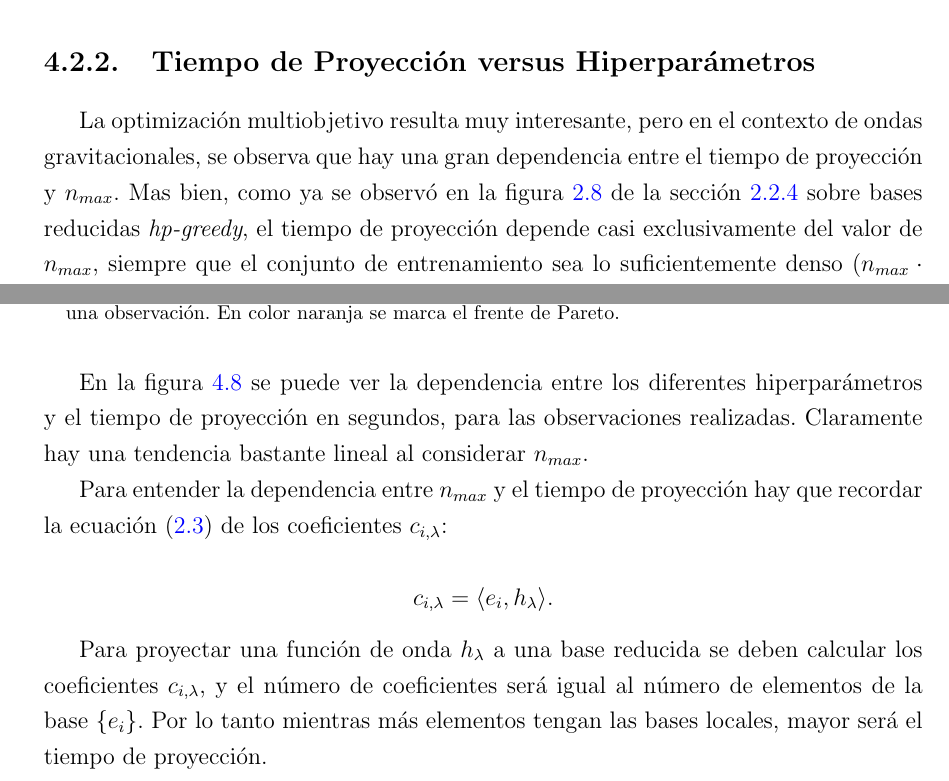
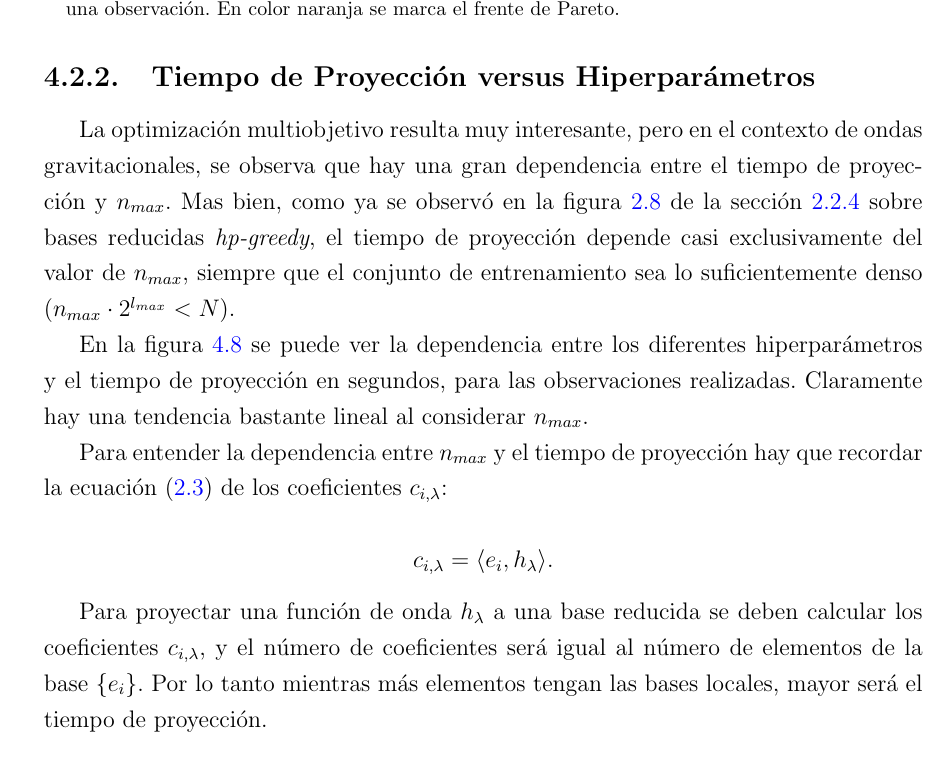
Before and after one commit to atuel96/Tesis-licenciatura, a LaTeX thesis (main_tesis.tex, which reads resultados.tex): two parts of pages 52 and 53 of 60 before the commit and part of page 53 of 60 after it, the two joined at a grey line, cut so that both start at the same text. Compiled offline with pdfLaTeX; a LaTeX package or settings file that is missing is left out.

Commit message:
Resolver corte visual de ecuación

```diff
--- a/resultados.tex
+++ b/resultados.tex
@@ -184,7 +185,7 @@ Una buena forma de visualizar los resultados es graficando ambos objetivos a la
 \end{figure}
 
 
-La optimización multiobjetivo resulta muy interesante, pero en el contexto de ondas gravitacionales, se observa que hay una gran dependencia entre el tiempo de proyección y $n_{max}$. Mas bien, como ya se observó en la figura \ref{fig:t_vs_nmax} de la sección \ref{sec:hp-gw} sobre bases reducidas \textit{hp-greedy}, el tiempo de proyección depende casi exclusivamente del valor de $n_{max}$, siempre que el conjunto de entrenamiento sea lo suficientemente denso ($n_{max} \cdot 2^{l_{max}} < N$).
+La optimización multiobjetivo resulta muy interesante, pero en el contexto de ondas gravitacionales, se observa que hay una gran dependencia entre el tiempo de proyección y $n_{max}$. Mas bien, como ya se observó en la figura \ref{fig:t_vs_nmax} de la sección \ref{sec:hp-gw} sobre bases reducidas \textit{hp-greedy}, el tiempo de proyección depende casi exclusivamente del valor de $n_{max}$, siempre que el conjunto de entrenamiento sea lo suficientemente denso \mbox{($n_{max} \cdot 2^{l_{max}} < N$).}
 
 En la figura \ref{fig:motpe_param_rel} se puede ver la dependencia entre los diferentes hiperparámetros y el tiempo de proyección en segundos, para las observaciones realizadas. Claramente hay una tendencia bastante lineal al considerar $n_{max}$.
 
```
Also changed, not shown: main_tesis.pdf, resultados.tex (3 more changed lines).
